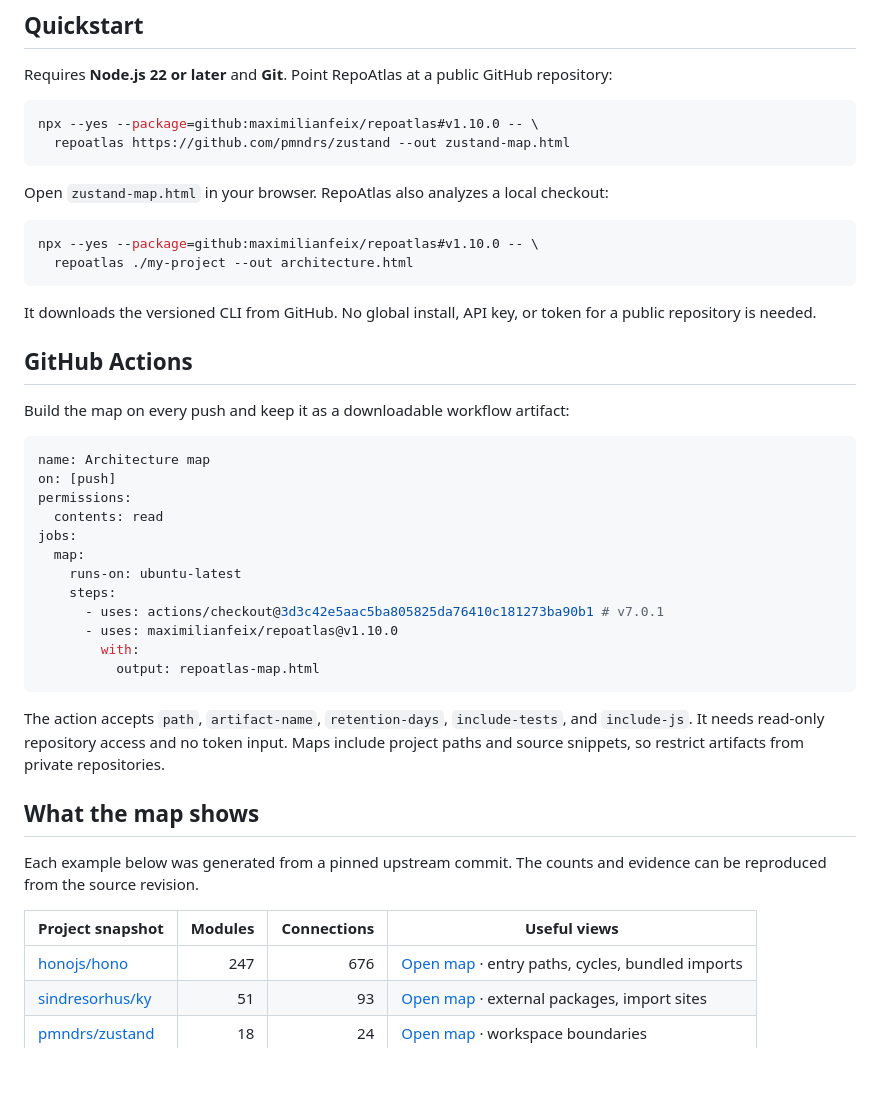
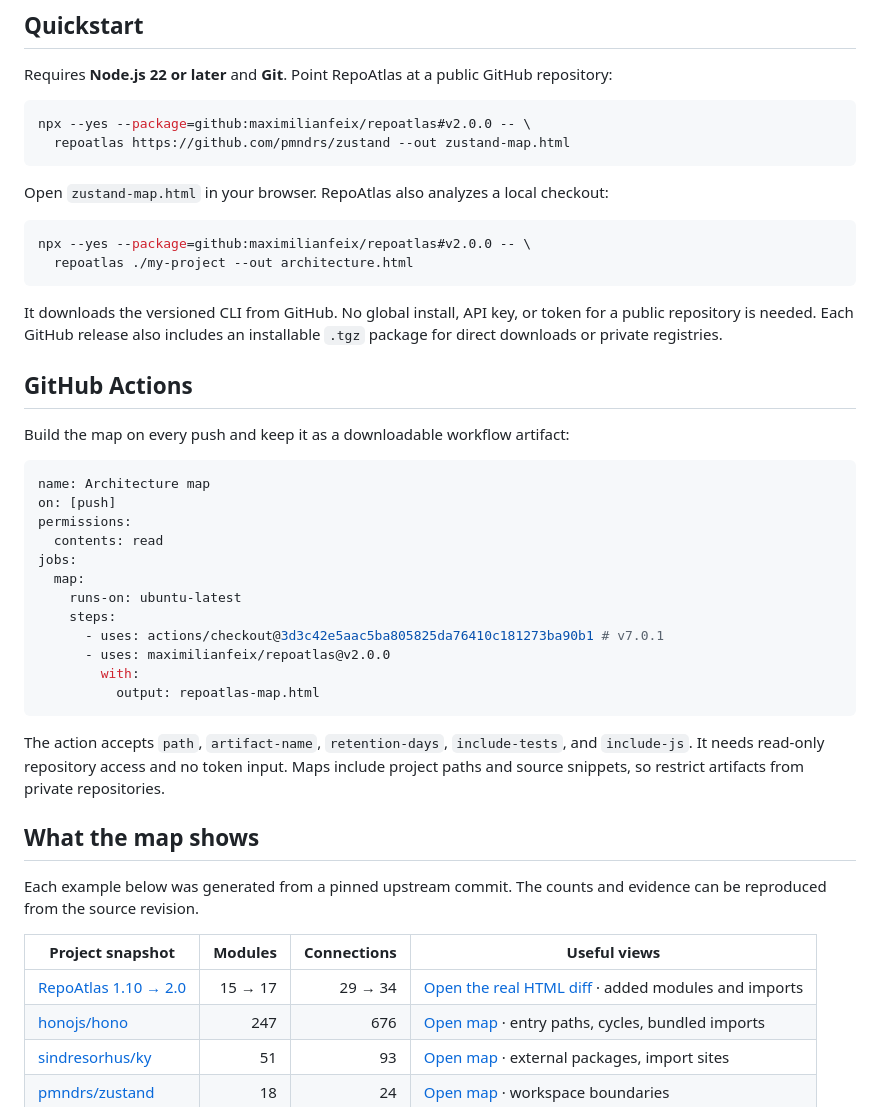
Before and after one commit to maximilianfeix/repoatlas, a Markdown page: README.md, the part around one of its changes. Drawn GitHub-style; blank space fills up the shorter version.

````diff
--- a/README.md
+++ b/README.md
@@ -64,18 +64,19 @@ RepoAtlas turns a TypeScript repository into a map you can investigate. Follow a
 Requires **Node.js 22 or later** and **Git**. Point RepoAtlas at a public GitHub repository:
 
 ```sh
-npx --yes --package=github:maximilianfeix/repoatlas#v1.10.0 -- \
+npx --yes --package=github:maximilianfeix/repoatlas#v2.0.0 -- \
   repoatlas https://github.com/pmndrs/zustand --out zustand-map.html
 ```
 
 Open `zustand-map.html` in your browser. RepoAtlas also analyzes a local checkout:
 
 ```sh
-npx --yes --package=github:maximilianfeix/repoatlas#v1.10.0 -- \
+npx --yes --package=github:maximilianfeix/repoatlas#v2.0.0 -- \
   repoatlas ./my-project --out architecture.html
 ```
 
 It downloads the versioned CLI from GitHub. No global install, API key, or token for a public repository is needed.
+Each GitHub release also includes an installable `.tgz` package for direct downloads or private registries.
 
 ## GitHub Actions
 
@@ -91,7 +92,7 @@ jobs:
     runs-on: ubuntu-latest
     steps:
       - uses: actions/checkout@3d3c42e5aac5ba805825da76410c181273ba90b1 # v7.0.1
-      - uses: maximilianfeix/repoatlas@v1.10.0
+      - uses: maximilianfeix/repoatlas@v2.0.0
         with:
           output: repoatlas-map.html
 ```
@@ -104,6 +105,7 @@ Each example below was generated from a pinned upstream commit. The counts and e
 
 | Project snapshot | Modules | Connections | Useful views |
 | --- | ---: | ---: | --- |
+| [RepoAtlas 1.10 → 2.0](https://github.com/maximilianfeix/repoatlas/compare/ee977687527b806925ff2a31f2311dce65d320ad...95bded201295c1c4b4e2330263fc26060c641073) | 15 → 17 | 29 → 34 | [Open the real HTML diff](https://maximilianfeix.github.io/repoatlas/examples/repoatlas-v1-to-v2.html) · added modules and imports |
 | [honojs/hono](https://github.com/honojs/hono/tree/52f6c7ec865b31001a14eed9b323a0235f0a3156) | 247 | 676 | [Open map](https://maximilianfeix.github.io/repoatlas/examples/hono.html) · entry paths, cycles, bundled imports |
 | [sindresorhus/ky](https://github.com/sindresorhus/ky/tree/0d59458a0a58e1c3d7c6db0ab17ed5c7cd671e47) | 51 | 93 | [Open map](https://maximilianfeix.github.io/repoatlas/examples/ky.html) · external packages, import sites |
 | [pmndrs/zustand](https://github.com/pmndrs/zustand/tree/b57db4f86ef179285da216eeb291266da82c361c) | 18 | 24 | [Open map](https://maximilianfeix.github.io/repoatlas/examples/zustand.html) · workspace boundaries |
````
Also changed, not shown: other parts of README.md (+8 -0 lines), CHANGELOG.md (+21 -0 lines), docs/assets/architecture-diff.png (added), docs/assets/package-overview.png (added), 8 other files.
